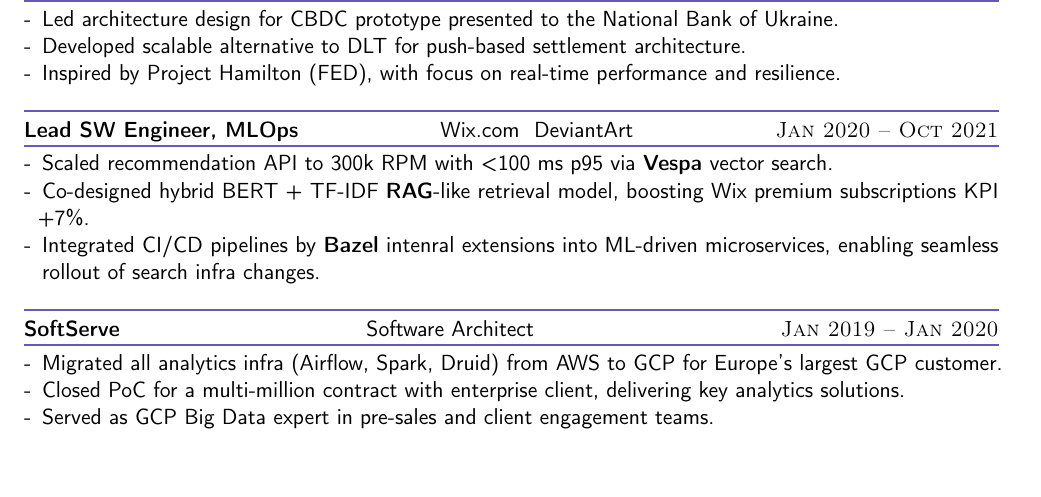
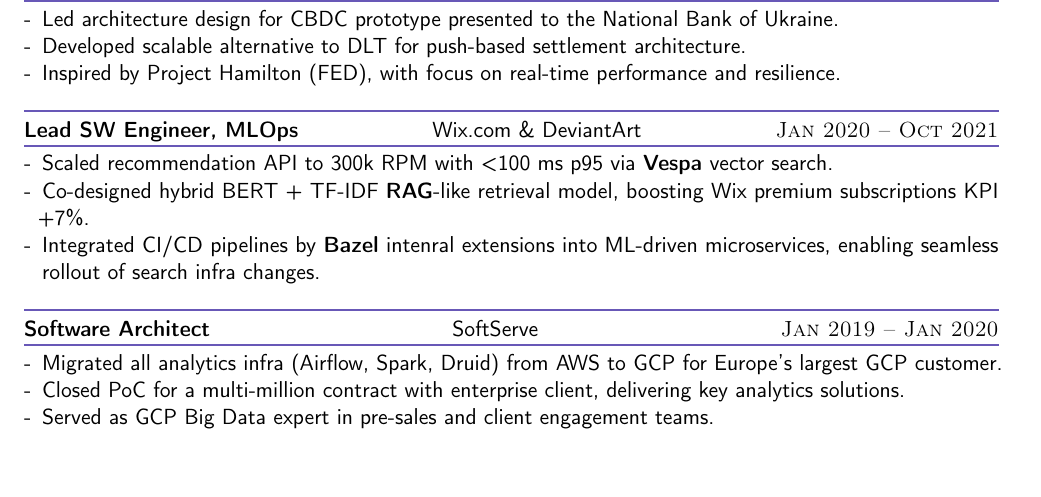
Before and after one commit to bsnisar/cv, a LaTeX CV (wp.tex): part of page 1 of 2, cut so that both start at the same text. Compiled offline with pdfLaTeX.

Commit message:
Minor changes

```diff
--- a/wp.tex
+++ b/wp.tex
@@ -103,23 +103,22 @@
   \item Inspired by Project Hamilton (FED), with focus on real-time performance and resilience.
 \end{expentry}
 
-\begin{expentry}{Jan 2020 -- Oct 2021}{Wix.com \ DeviantArt}{Lead SW Engineer, MLOps}
+\begin{expentry}{Jan 2020 -- Oct 2021}{Wix.com \& DeviantArt}{Lead SW Engineer, MLOps}
   \item Scaled recommendation API to 300k RPM with \textless{}100 ms p95 via \textbf{Vespa} vector search.
   \item Co-designed hybrid BERT + TF-IDF \textbf{RAG}-like retrieval model, boosting Wix premium subscriptions KPI +7\%.
   \item Integrated CI/CD pipelines by \textbf{Bazel} intenral extensions into ML-driven microservices, enabling seamless rollout of search infra changes.
 \end{expentry}
 
-\begin{expentry}{Jan 2019 -- Jan 2020}{Software Architect}{SoftServe}
+\begin{expentry}{Jan 2019 -- Jan 2020}{SoftServe}{Software Architect}
   \item Migrated all analytics infra (Airflow, Spark, Druid) from AWS to GCP for Europe's largest GCP customer.
   \item Closed PoC for a multi-million contract with enterprise client, delivering key analytics solutions.
   \item Served as GCP Big Data expert in pre-sales and client engagement teams.
 \end{expentry}
 
-\begin{expentry}{Apr 2018 -- Jan 2019}{Lead Software Engineer}{Qvantel}
+\begin{expentry}{Apr 2018 -- Jan 2019}{Qvantel}{Lead Software Engineer}
   \item Led team delivering distributed Akka micro-services for Tier-1 European telecom BSS project.
   \item Mentored 6 engineers, established code conventions and onboarding playbooks.
 \end{expentry}
-
 
 \begin{expentry}{May 2017 -- Jan 2018}{xtendx AG}{Software Engineer}
   \item Designed and implemented a new statistics subsystem for a corporate video streaming platform.
```
